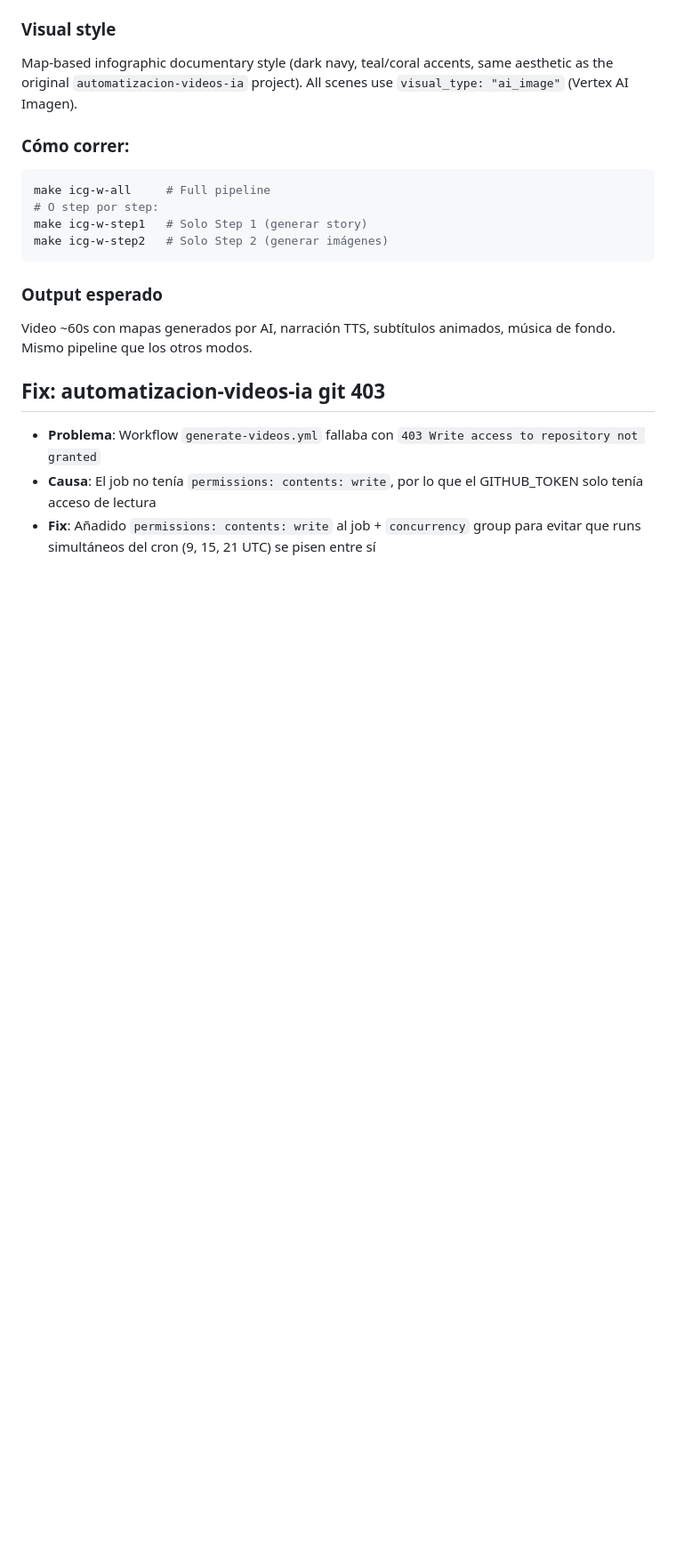
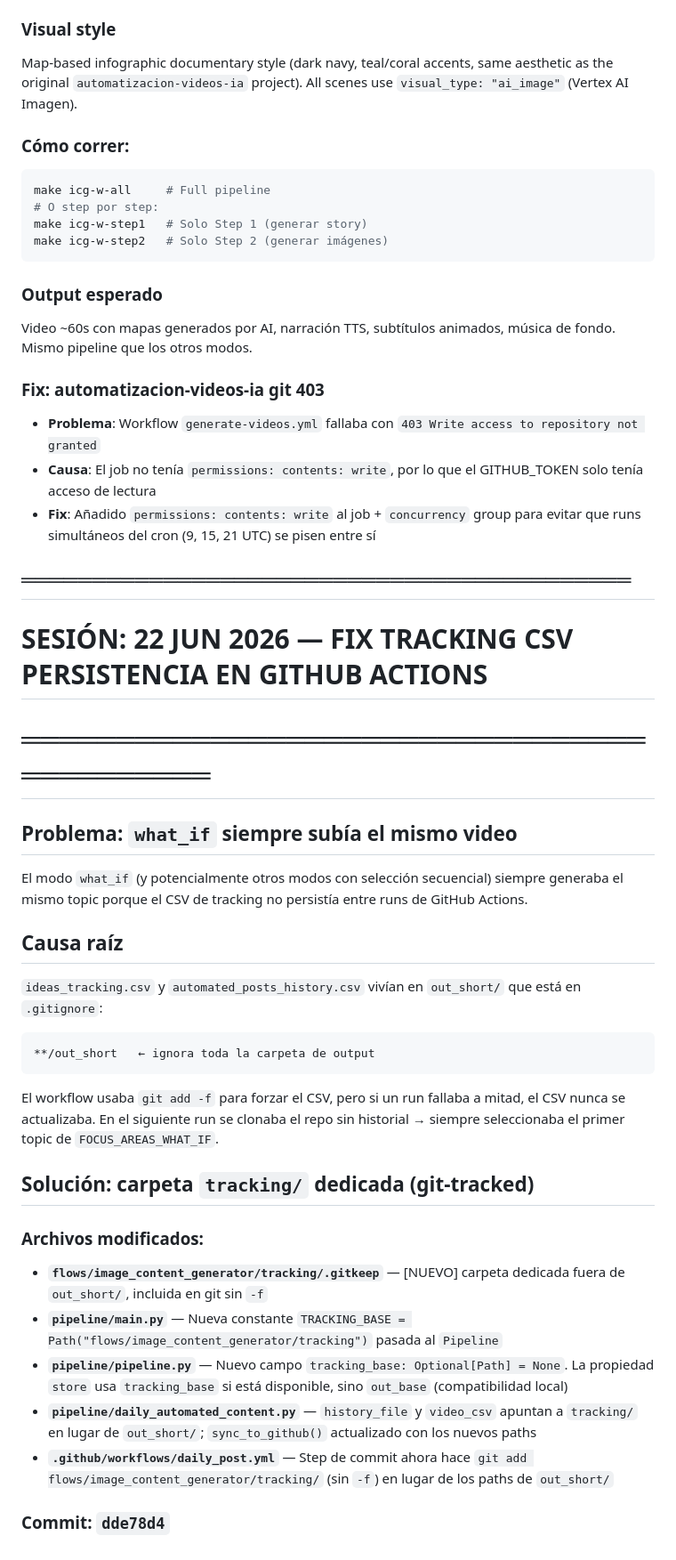
Before and after one commit to enigmaiq6-creator/Blowyourmind, a Markdown page: AGENTS.md, the part around the change. Shown at 89% size. Rendered like a GitHub page; blank space fills up the shorter version.

Commit message:
docs: document tracking CSV fix session 22 jun 2026

````diff
--- a/AGENTS.md
+++ b/AGENTS.md
@@ -292,7 +292,32 @@ make icg-w-step2   # Solo Step 2 (generar imágenes)
 ### Output esperado
 Video ~60s con mapas generados por AI, narración TTS, subtítulos animados, música de fondo. Mismo pipeline que los otros modos.
 
-## Fix: automatizacion-videos-ia git 403
+### Fix: automatizacion-videos-ia git 403
 - **Problema**: Workflow `generate-videos.yml` fallaba con `403 Write access to repository not granted`
 - **Causa**: El job no tenía `permissions: contents: write`, por lo que el GITHUB_TOKEN solo tenía acceso de lectura
 - **Fix**: Añadido `permissions: contents: write` al job + `concurrency` group para evitar que runs simultáneos del cron (9, 15, 21 UTC) se pisen entre sí
+
+## ═══════════════════════════════════════════
+# SESIÓN: 22 JUN 2026 — FIX TRACKING CSV PERSISTENCIA EN GITHUB ACTIONS
+# ═══════════════════════════════════════════
+
+## Problema: `what_if` siempre subía el mismo video
+El modo `what_if` (y potencialmente otros modos con selección secuencial) siempre generaba el mismo topic porque el CSV de tracking no persistía entre runs de GitHub Actions.
+
+## Causa raíz
+`ideas_tracking.csv` y `automated_posts_history.csv` vivían en `out_short/` que está en `.gitignore`:
+```gitignore
+**/out_short   ← ignora toda la carpeta de output
+```
+El workflow usaba `git add -f` para forzar el CSV, pero si un run fallaba a mitad, el CSV nunca se actualizaba. En el siguiente run se clonaba el repo sin historial → siempre seleccionaba el primer topic de `FOCUS_AREAS_WHAT_IF`.
+
+## Solución: carpeta `tracking/` dedicada (git-tracked)
+
+### Archivos modificados:
+- **`flows/image_content_generator/tracking/.gitkeep`** — [NUEVO] carpeta dedicada fuera de `out_short/`, incluida en git sin `-f`
+- **`pipeline/main.py`** — Nueva constante `TRACKING_BASE = Path("flows/image_content_generator/tracking")` pasada al `Pipeline`
+- **`pipeline/pipeline.py`** — Nuevo campo `tracking_base: Optional[Path] = None`. La propiedad `store` usa `tracking_base` si está disponible, sino `out_base` (compatibilidad local)
+- **`pipeline/daily_automated_content.py`** — `history_file` y `video_csv` apuntan a `tracking/` en lugar de `out_short/`; `sync_to_github()` actualizado con los nuevos paths
+- **`.github/workflows/daily_post.yml`** — Step de commit ahora hace `git add flows/image_content_generator/tracking/` (sin `-f`) en lugar de los paths de `out_short/`
+
+### Commit: `dde78d4`
````
